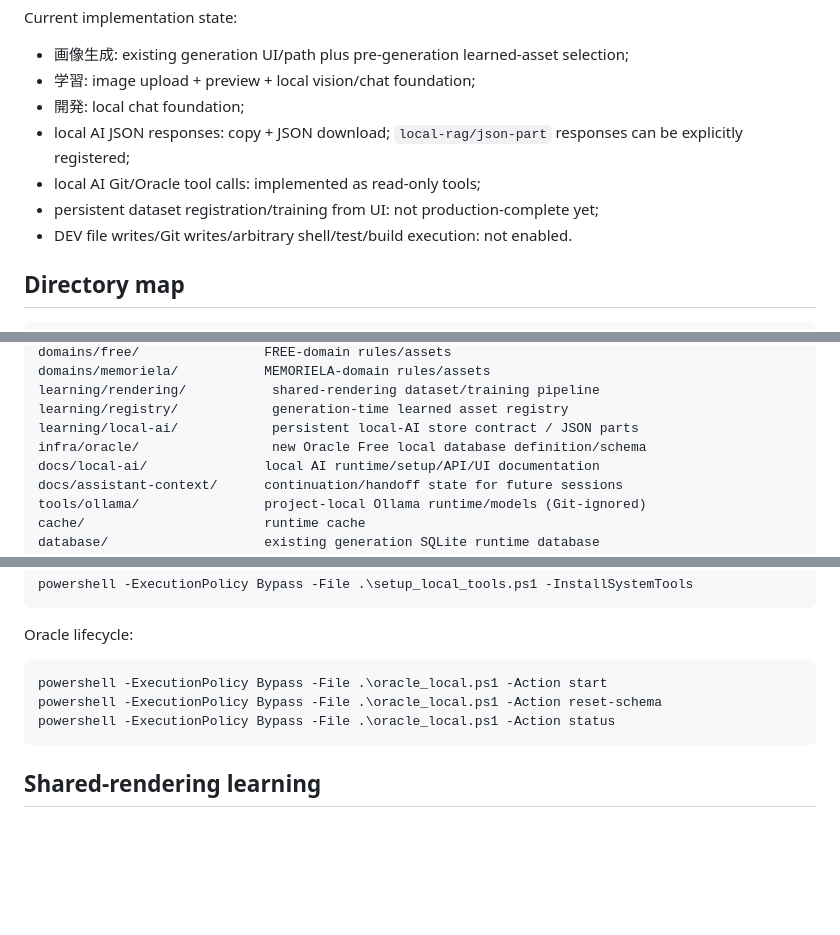
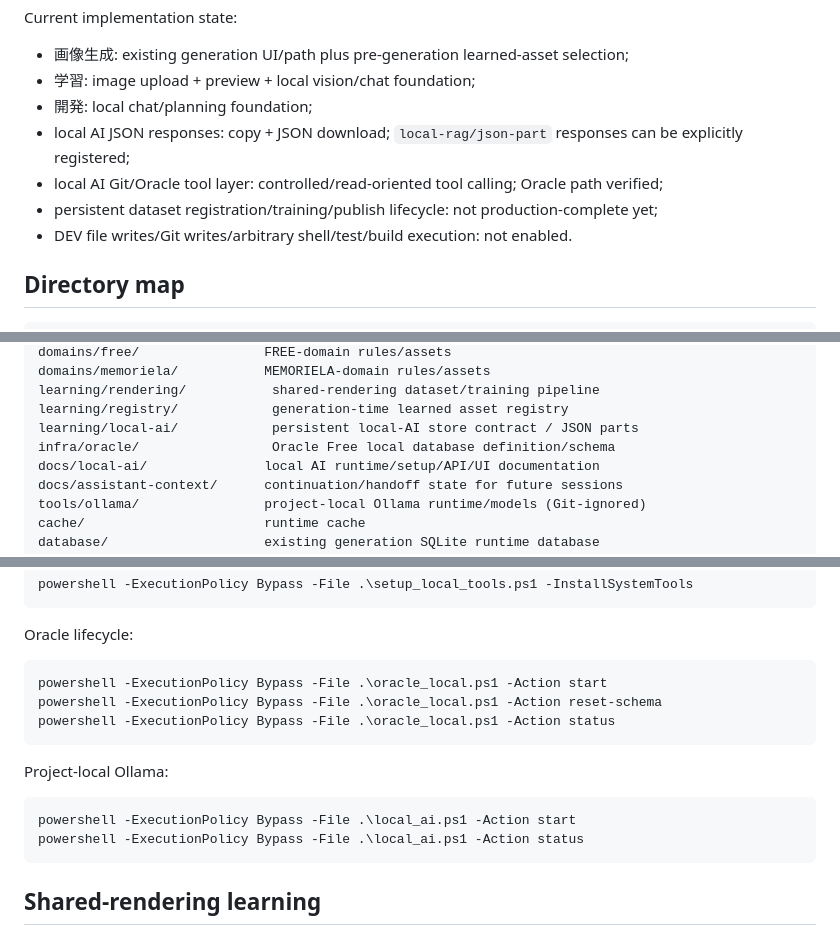
Before and after one commit to Pin-Gin/local-image-generator, a Markdown page: START_HERE.md, 3 parts joined by grey strips. GitHub-like rendering; blank space fills up the shorter version.

````diff
--- a/START_HERE.md
+++ b/START_HERE.md
@@ -127,10 +139,10 @@ Current implementation state:
 
 - 画像生成: existing generation UI/path plus pre-generation learned-asset selection;
 - 学習: image upload + preview + local vision/chat foundation;
-- 開発: local chat foundation;
+- 開発: local chat/planning foundation;
 - local AI JSON responses: copy + JSON download; `local-rag/json-part` responses can be explicitly registered;
-- local AI Git/Oracle tool calls: implemented as read-only tools;
-- persistent dataset registration/training from UI: not production-complete yet;
+- local AI Git/Oracle tool layer: controlled/read-oriented tool calling; Oracle path verified;
+- persistent dataset registration/training/publish lifecycle: not production-complete yet;
 - DEV file writes/Git writes/arbitrary shell/test/build execution: not enabled.
 
 ## Directory map
@@ -148,7 +160,7 @@ domains/memoriela/           MEMORIELA-domain rules/assets
 learning/rendering/           shared-rendering dataset/training pipeline
 learning/registry/            generation-time learned asset registry
 learning/local-ai/            persistent local-AI store contract / JSON parts
-infra/oracle/                 new Oracle Free local database definition/schema
+infra/oracle/                 Oracle Free local database definition/schema
 docs/local-ai/               local AI runtime/setup/API/UI documentation
 docs/assistant-context/      continuation/handoff state for future sessions
 tools/ollama/                project-local Ollama runtime/models (Git-ignored)
@@ -178,6 +190,13 @@ powershell -ExecutionPolicy Bypass -File .\oracle_local.ps1 -Action reset-schema
 powershell -ExecutionPolicy Bypass -File .\oracle_local.ps1 -Action status
 ```
 
+Project-local Ollama:
+
+```powershell
+powershell -ExecutionPolicy Bypass -File .\local_ai.ps1 -Action start
+powershell -ExecutionPolicy Bypass -File .\local_ai.ps1 -Action status
+```
+
 ## Shared-rendering learning
 
 The current learned-rendering implementation targets an SDXL LoRA trained locally with `sd-scripts` and injected into both FREE and MEMORIELA ComfyUI workflows through the standard `LoraLoader` node.
````
Also changed, not shown: other parts of START_HERE.md (+32 -16 lines).
